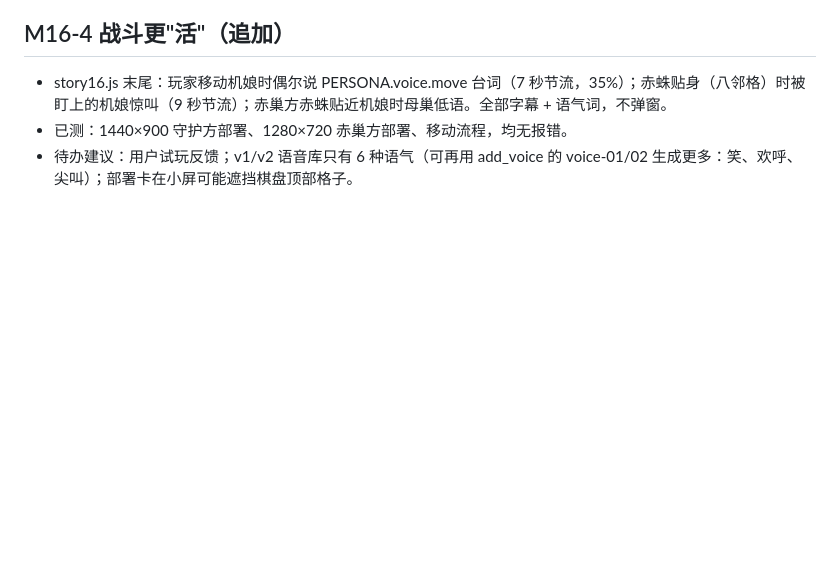
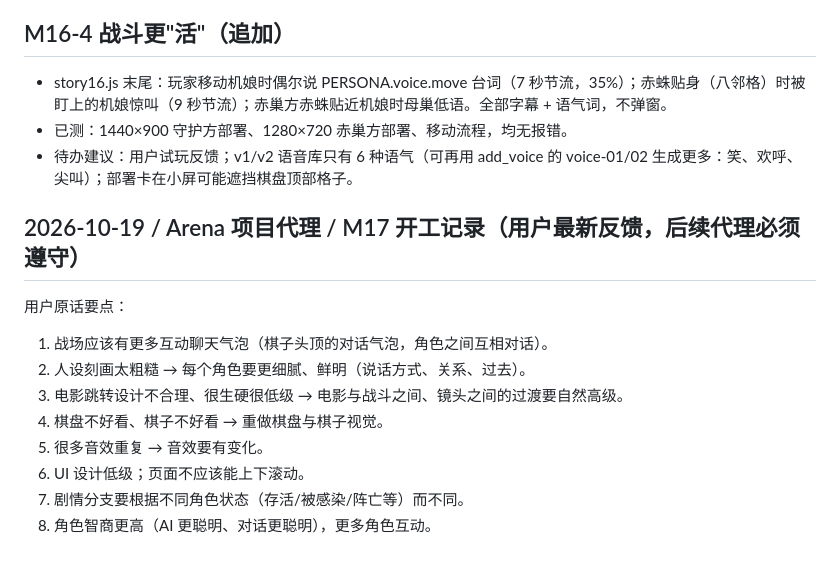
Before and after one commit to deawfwaef2/control, a Markdown page: handoff.md, the part around the change. Rendered like a GitHub page; blank space fills up the shorter version.

Commit message:
handoff: M17 kickoff

```diff
--- a/handoff.md
+++ b/handoff.md
@@ -343,3 +343,14 @@
 - story16.js 末尾：玩家移动机娘时偶尔说 PERSONA.voice.move 台词（7 秒节流，35%）；赤蛛贴身（八邻格）时被盯上的机娘惊叫（9 秒节流）；赤巢方赤蛛贴近机娘时母巢低语。全部字幕 + 语气词，不弹窗。
 - 已测：1440×900 守护方部署、1280×720 赤巢方部署、移动流程，均无报错。
 - 待办建议：用户试玩反馈；v1/v2 语音库只有 6 种语气（可再用 add_voice 的 voice-01/02 生成更多：笑、欢呼、尖叫）；部署卡在小屏可能遮挡棋盘顶部格子。
+
+## 2026-10-19 / Arena 项目代理 / M17 开工记录（用户最新反馈，后续代理必须遵守）
+用户原话要点：
+1. 战场应该有更多互动聊天气泡（棋子头顶的对话气泡，角色之间互相对话）。
+2. 人设刻画太粗糙 → 每个角色要更细腻、鲜明（说话方式、关系、过去）。
+3. 电影跳转设计不合理、很生硬很低级 → 电影与战斗之间、镜头之间的过渡要自然高级。
+4. 棋盘不好看、棋子不好看 → 重做棋盘与棋子视觉。
+5. 很多音效重复 → 音效要有变化。
+6. UI 设计低级；页面不应该能上下滚动。
+7. 剧情分支要根据不同角色状态（存活/被感染/阵亡等）而不同。
+8. 角色智商更高（AI 更聪明、对话更聪明），更多角色互动。
```
